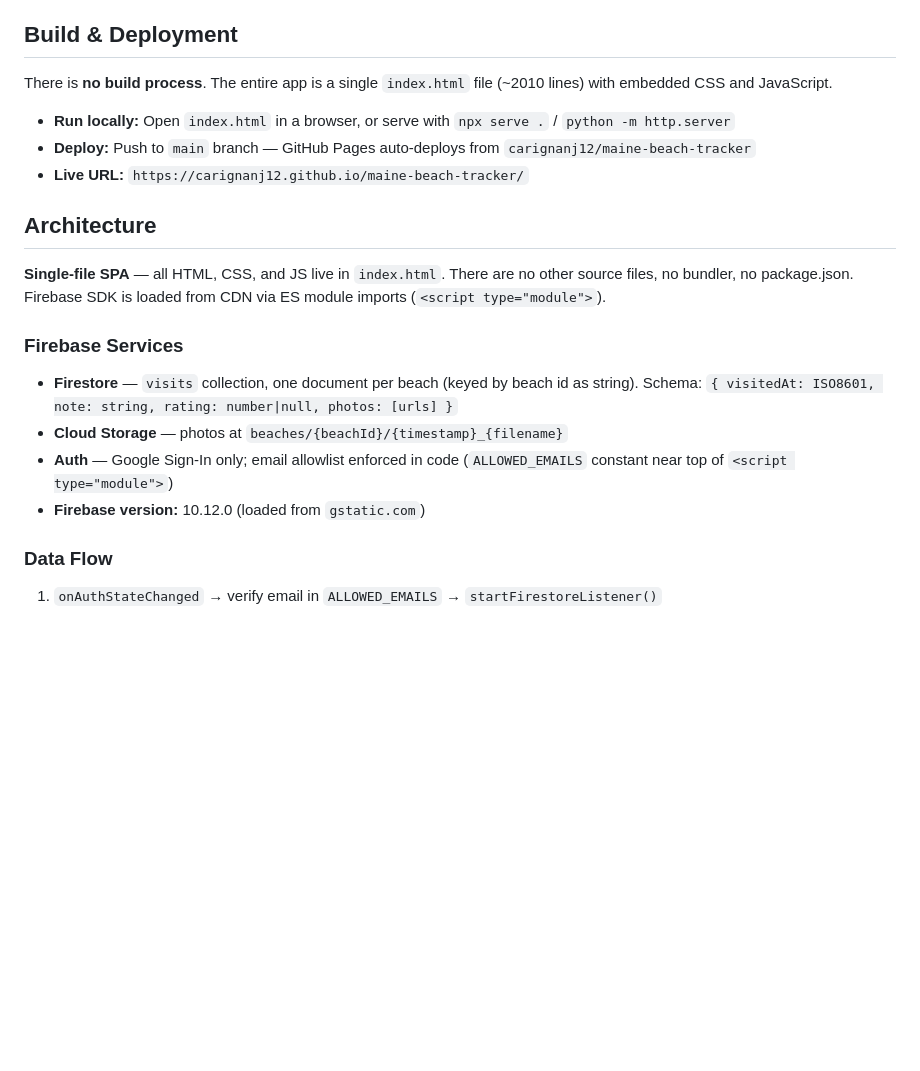
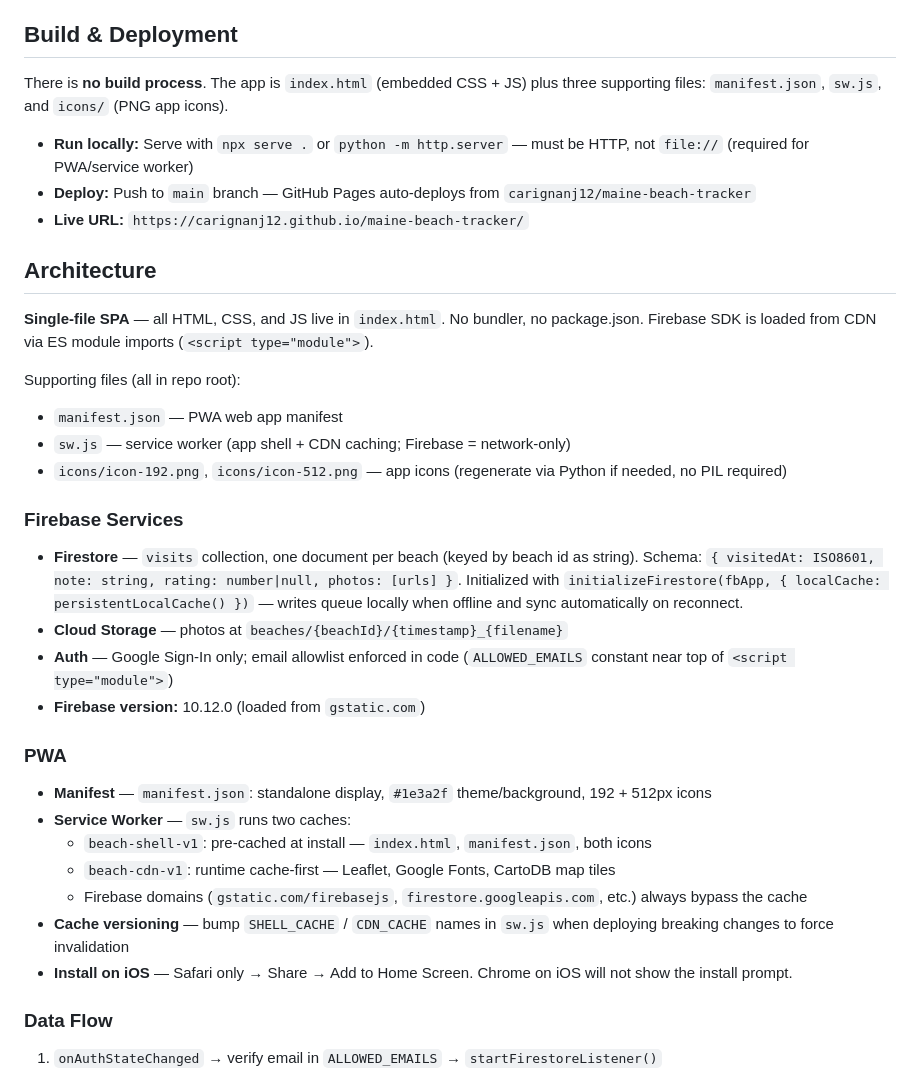
Before and after one commit to carignanj12/maine-beach-tracker, a Markdown page: CLAUDE.md, the part around the change. GitHub-like rendering; blank space fills up the shorter version.

Commit message:
updated claude.md file after building the offline functionality for the application

```diff
--- a/CLAUDE.md
+++ b/CLAUDE.md
@@ -8,22 +8,37 @@ Maine Beach Tracker is a personal two-user web app (Aadi & Joe) for logging beac
 
 ## Build & Deployment
 
-There is **no build process**. The entire app is a single `index.html` file (~2010 lines) with embedded CSS and JavaScript.
+There is **no build process**. The app is `index.html` (embedded CSS + JS) plus three supporting files: `manifest.json`, `sw.js`, and `icons/` (PNG app icons).
 
-- **Run locally:** Open `index.html` in a browser, or serve with `npx serve .` / `python -m http.server`
+- **Run locally:** Serve with `npx serve .` or `python -m http.server` — must be HTTP, not `file://` (required for PWA/service worker)
 - **Deploy:** Push to `main` branch — GitHub Pages auto-deploys from `carignanj12/maine-beach-tracker`
 - **Live URL:** `https://carignanj12.github.io/maine-beach-tracker/`
 
 ## Architecture
 
-**Single-file SPA** — all HTML, CSS, and JS live in `index.html`. There are no other source files, no bundler, no package.json. Firebase SDK is loaded from CDN via ES module imports (`<script type="module">`).
+**Single-file SPA** — all HTML, CSS, and JS live in `index.html`. No bundler, no package.json. Firebase SDK is loaded from CDN via ES module imports (`<script type="module">`).
+
+Supporting files (all in repo root):
+- `manifest.json` — PWA web app manifest
+- `sw.js` — service worker (app shell + CDN caching; Firebase = network-only)
+- `icons/icon-192.png`, `icons/icon-512.png` — app icons (regenerate via Python if needed, no PIL required)
 
 ### Firebase Services
 
-- **Firestore** — `visits` collection, one document per beach (keyed by beach id as string). Schema: `{ visitedAt: ISO8601, note: string, rating: number|null, photos: [urls] }`
+- **Firestore** — `visits` collection, one document per beach (keyed by beach id as string). Schema: `{ visitedAt: ISO8601, note: string, rating: number|null, photos: [urls] }`. Initialized with `initializeFirestore(fbApp, { localCache: persistentLocalCache() })` — writes queue locally when offline and sync automatically on reconnect.
 - **Cloud Storage** — photos at `beaches/{beachId}/{timestamp}_{filename}`
 - **Auth** — Google Sign-In only; email allowlist enforced in code (`ALLOWED_EMAILS` constant near top of `<script type="module">`)
 - **Firebase version:** 10.12.0 (loaded from `gstatic.com`)
+
+### PWA
+
+- **Manifest** — `manifest.json`: standalone display, `#1e3a2f` theme/background, 192 + 512px icons
+- **Service Worker** — `sw.js` runs two caches:
+  - `beach-shell-v1`: pre-cached at install — `index.html`, `manifest.json`, both icons
+  - `beach-cdn-v1`: runtime cache-first — Leaflet, Google Fonts, CartoDB map tiles
+  - Firebase domains (`gstatic.com/firebasejs`, `firestore.googleapis.com`, etc.) always bypass the cache
+- **Cache versioning** — bump `SHELL_CACHE` / `CDN_CACHE` names in `sw.js` when deploying breaking changes to force invalidation
+- **Install on iOS** — Safari only → Share → Add to Home Screen. Chrome on iOS will not show the install prompt.
 
 ### Data Flow
 
```
